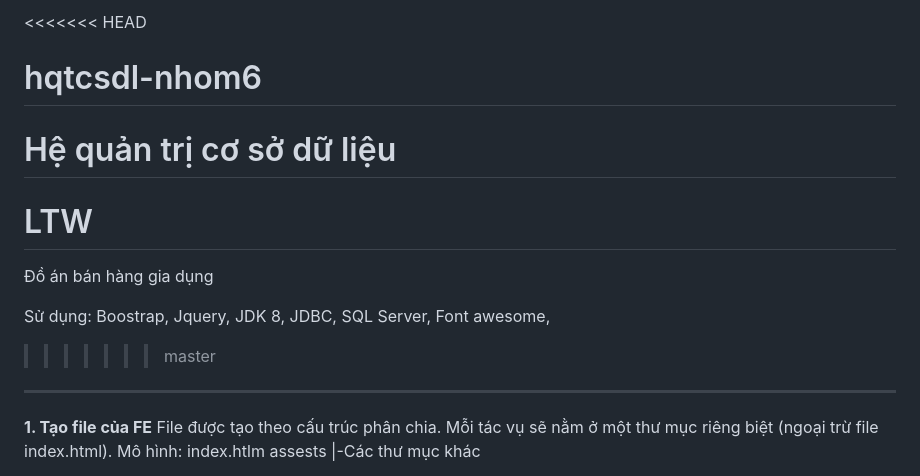
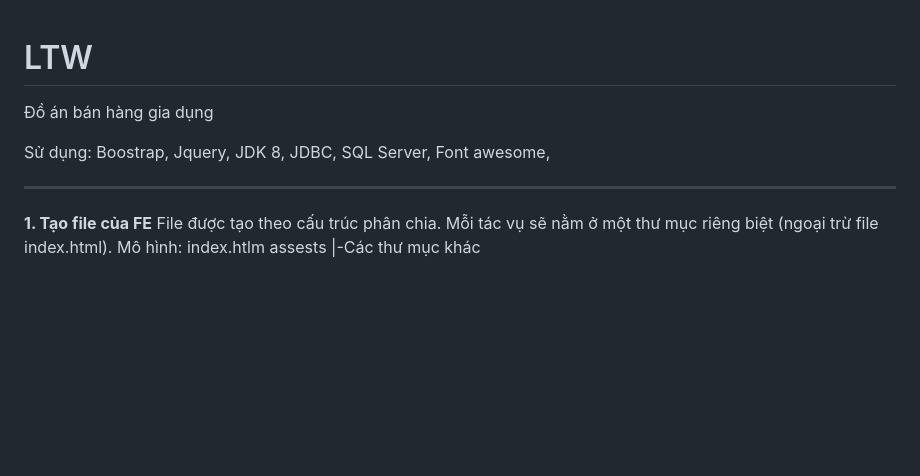
Before and after one commit to CaoThanhNammm/ProjectWeb, a Markdown page: README.md, the part around the change. Rendered like a GitHub page; blank space fills up the shorter version.

Commit message:
Fix config

```diff
--- a/README.md
+++ b/README.md
@@ -1,12 +1,7 @@
-<<<<<<< HEAD
-# hqtcsdl-nhom6
-Hệ quản trị cơ sở dữ liệu
-=======
 # LTW
 Đồ án bán hàng gia dụng
 
 Sử dụng: Boostrap, Jquery, JDK 8, JDBC, SQL Server, Font awesome,
->>>>>>> master
 
 ---------------------------------------------------------------------------------------------
 
```
